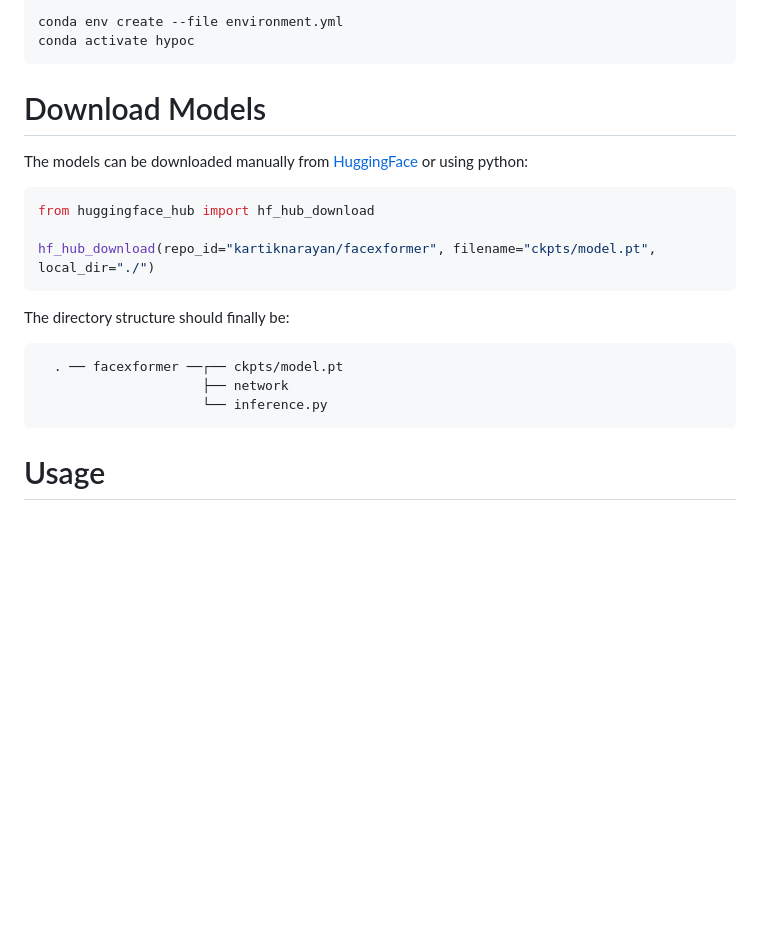
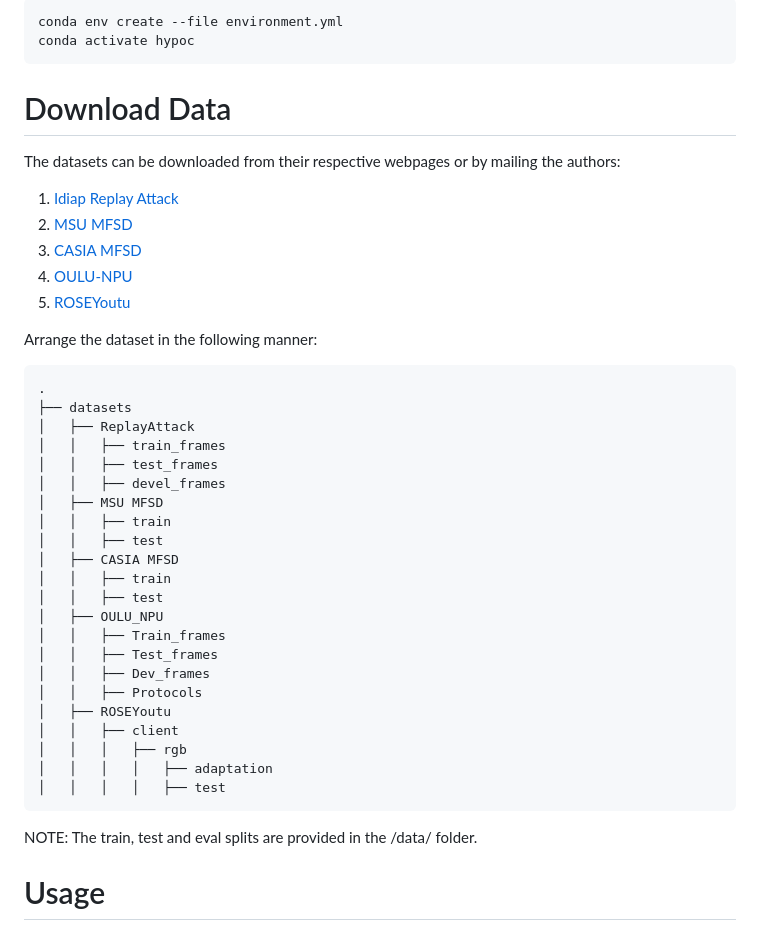
Before and after one commit to Kartik-3004/hyp-oc, a Markdown page: README.md, the part around the change. GitHub-like rendering; blank space fills up the shorter version.

````diff
--- a/README.md
+++ b/README.md
@@ -62,20 +62,40 @@ conda env create --file environment.yml
 conda activate hypoc
 ```
 
-# Download Models
-The models can be downloaded manually from [HuggingFace](https://huggingface.co/kartiknarayan/facexformer) or using python:
+# Download Data
+The datasets can be downloaded from their respective webpages or by mailing the authors:<br>
+1. [Idiap Replay Attack](https://www.idiap.ch/en/scientific-research/data/replayattack)<br>
+2. [MSU MFSD](https://sites.google.com/site/huhanhomepage/datasetcode)<br>
+3. [CASIA MFSD](https://ieeexplore.ieee.org/document/6199754)<br>
+4. [OULU-NPU](https://sites.google.com/site/oulunpudatabase/)<br>
+5. [ROSEYoutu](https://rose1.ntu.edu.sg/dataset/faceLivenessDetection/)<br>
+
+Arrange the dataset in the following manner:
 ```python
-from huggingface_hub import hf_hub_download
-
-hf_hub_download(repo_id="kartiknarayan/facexformer", filename="ckpts/model.pt", local_dir="./")
+.
+├── datasets
+│   ├── ReplayAttack
+│   │   ├── train_frames
+│   │   ├── test_frames
+│   │   ├── devel_frames
+│   ├── MSU MFSD
+│   │   ├── train
+│   │   ├── test
+│   ├── CASIA MFSD
+│   │   ├── train
+│   │   ├── test
+│   ├── OULU_NPU
+│   │   ├── Train_frames
+│   │   ├── Test_frames
+│   │   ├── Dev_frames
+│   │   ├── Protocols
+│   ├── ROSEYoutu
+│   │   ├── client
+│   │   │   ├── rgb
+│   │   │   │   ├── adaptation
+│   │   │   │   ├── test
 ```
-The directory structure should finally be:
-
-```
-  . ── facexformer ──┌── ckpts/model.pt
-                     ├── network
-                     └── inference.py
-```
+NOTE: The train, test and eval splits are provided in the /data/ folder.
 # Usage
 
 Download trained model from [HuggingFace](https://huggingface.co/kartiknarayan/facexformer) and ensure the directory structure is correct.<br>
````
